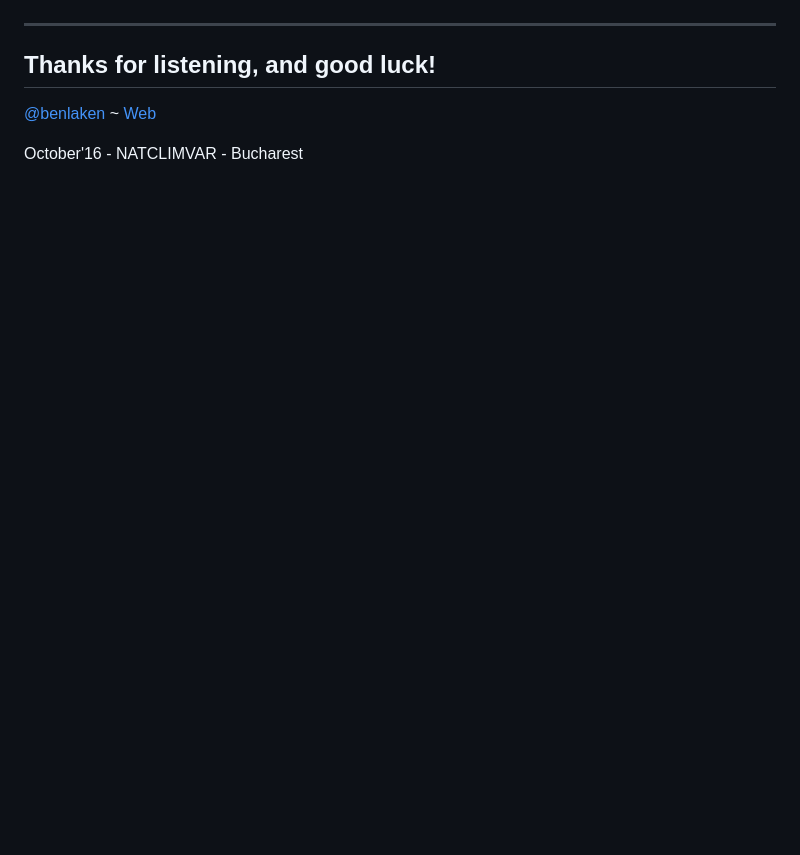
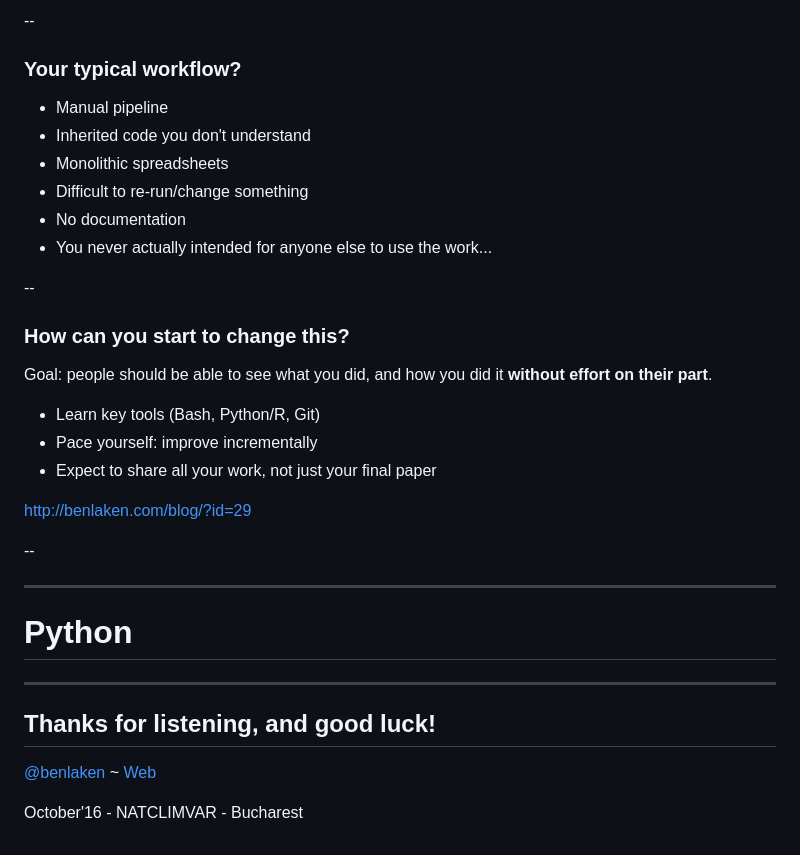
Before and after one commit to benlaken/Romania_2016, a Markdown page: talk.md, the part around the change printed below. Drawn GitHub-style; blank space fills up the shorter version.

```diff
--- a/talk.md
+++ b/talk.md
@@ -236,5 +270,35 @@ What is it? Open discussion!
+--
+
+###  Your typical workflow?
+
+* Manual pipeline<!-- .element class="fragment" -->
+* Inherited code you don't understand<!-- .element class="fragment" -->
+* Monolithic spreadsheets<!-- .element class="fragment" -->
+* Difficult to re-run/change something<!-- .element class="fragment" -->
+* No documentation<!-- .element class="fragment" -->
+* You never actually intended for anyone else to use the work...<!-- .element class="fragment" -->
+
+--
+
+### How can you start to change this?
+
+Goal: people should be able to see what you did, and how you did it **without effort on their part**.
+
+* Learn key tools (Bash, Python/R, Git)<!-- .element class="fragment" -->
+* Pace yourself: improve incrementally<!-- .element class="fragment" -->
+* Expect to share all your work, not just your final paper<!-- .element class="fragment" -->
+
+http://benlaken.com/blog/?id=29<!-- .element class="fragment" -->
+
+--
+
+<!-- .element data-background="imgs/bateman.gif" -->
+
 ---
 
+# Python
+
+---
 <!-- .element data-background="imgs/shelf.gif" -->
 
 ## **Thanks for listening, and good luck!** <!-- .element style="color: #FFFF; font-size: 1.0em;" -->
```
Also changed, not shown: other parts of talk.md (+34 -0 lines), imgs/academics.png (added), imgs/holmes_tweet.png (added), imgs/plc_4.png (added).
